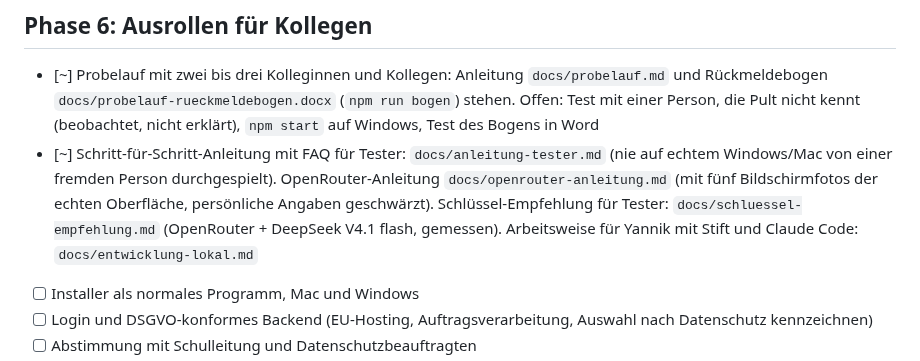
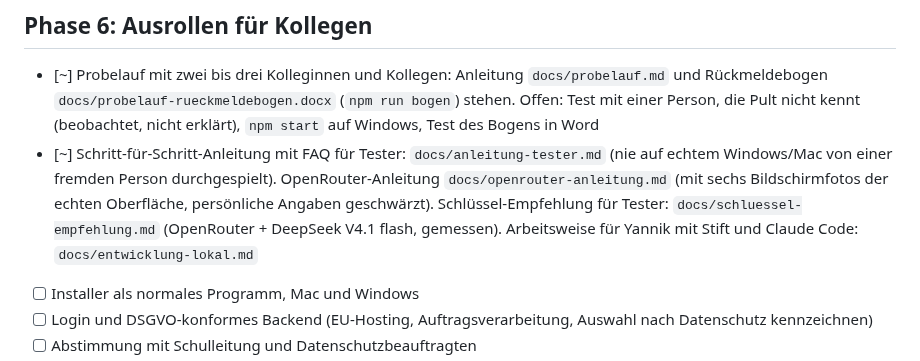
Before and after one commit to brandy299/morte, a Markdown page: ROADMAP.md, the part around the change. Drawn GitHub-style.

```diff
--- a/ROADMAP.md
+++ b/ROADMAP.md
@@ -118,7 +118,7 @@ Stand: 2026-10-14 · Status der Phasen: `[ ]` offen, `[~]` in Arbeit, `[x]` fert
 ## Phase 6: Ausrollen für Kollegen
 
 - [~] Probelauf mit zwei bis drei Kolleginnen und Kollegen: Anleitung `docs/probelauf.md` und Rückmeldebogen `docs/probelauf-rueckmeldebogen.docx` (`npm run bogen`) stehen. Offen: Test mit einer Person, die Pult nicht kennt (beobachtet, nicht erklärt), `npm start` auf Windows, Test des Bogens in Word
-- [~] Schritt-für-Schritt-Anleitung mit FAQ für Tester: `docs/anleitung-tester.md` (nie auf echtem Windows/Mac von einer fremden Person durchgespielt). OpenRouter-Anleitung `docs/openrouter-anleitung.md` (mit fünf Bildschirmfotos der echten Oberfläche, persönliche Angaben geschwärzt). Schlüssel-Empfehlung für Tester: `docs/schluessel-empfehlung.md` (OpenRouter + DeepSeek V4.1 flash, gemessen). Arbeitsweise für Yannik mit Stift und Claude Code: `docs/entwicklung-lokal.md`
+- [~] Schritt-für-Schritt-Anleitung mit FAQ für Tester: `docs/anleitung-tester.md` (nie auf echtem Windows/Mac von einer fremden Person durchgespielt). OpenRouter-Anleitung `docs/openrouter-anleitung.md` (mit sechs Bildschirmfotos der echten Oberfläche, persönliche Angaben geschwärzt). Schlüssel-Empfehlung für Tester: `docs/schluessel-empfehlung.md` (OpenRouter + DeepSeek V4.1 flash, gemessen). Arbeitsweise für Yannik mit Stift und Claude Code: `docs/entwicklung-lokal.md`
 - [ ] Installer als normales Programm, Mac und Windows
 - [ ] Login und DSGVO-konformes Backend (EU-Hosting, Auftragsverarbeitung, Auswahl nach Datenschutz kennzeichnen)
 - [ ] Abstimmung mit Schulleitung und Datenschutzbeauftragten
```
Also changed, not shown: docs/openrouter-anleitung.md (+3 -1 lines), docs/bilder/openrouter/06-activity.png (added).
